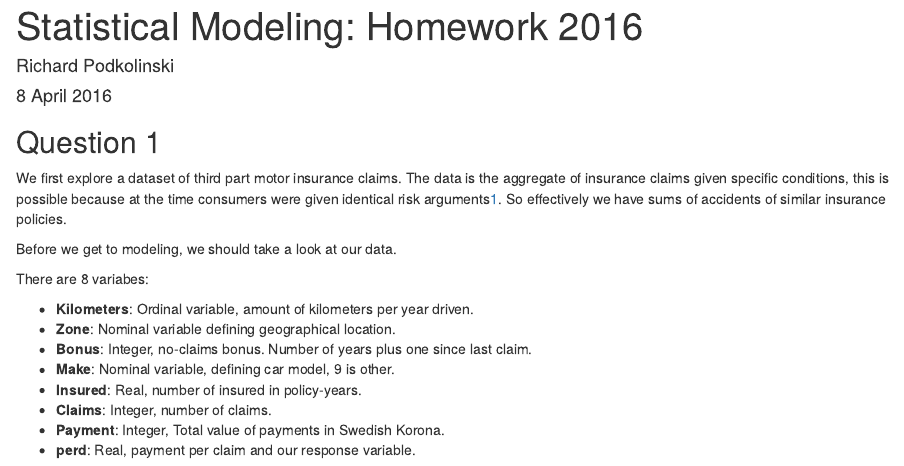
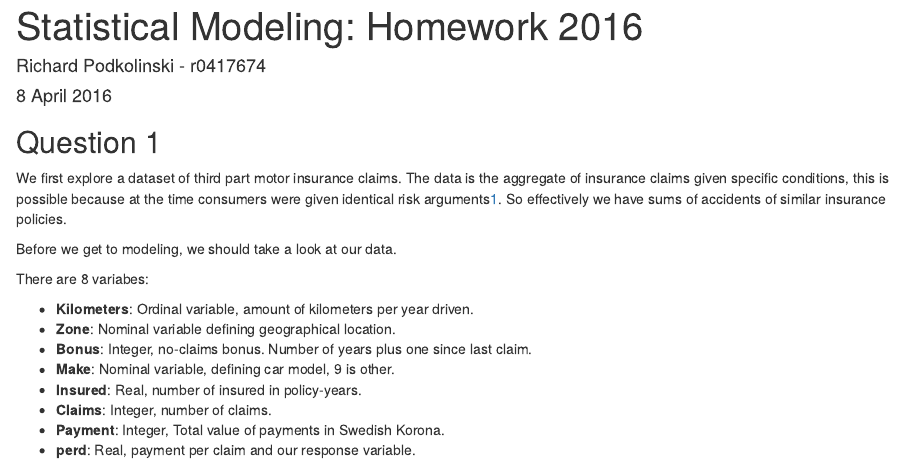
Before and after one commit to pjyken/statistical_modelling, an R Markdown document (homework.Rmd): the page in a window 1100 px wide, from its top. Rendered offline with R 4.5, knitr and Pandoc, with nearby package versions; the code is not run, so its results and figures are left out.

Commit message:
Added HTML.

```diff
--- a/homework.Rmd
+++ b/homework.Rmd
@@ -1,6 +1,6 @@
 ---
-title: "Statistical Modeling: Homework 2016"
-author: "Richard Podkolinski"
+title: 'Statistical Modeling: Homework 2016'
+author: "Richard Podkolinski - r0417674"
 date: "8 April 2016"
 output: html_document
 ---
```
Also changed, not shown: homework.html (added).
